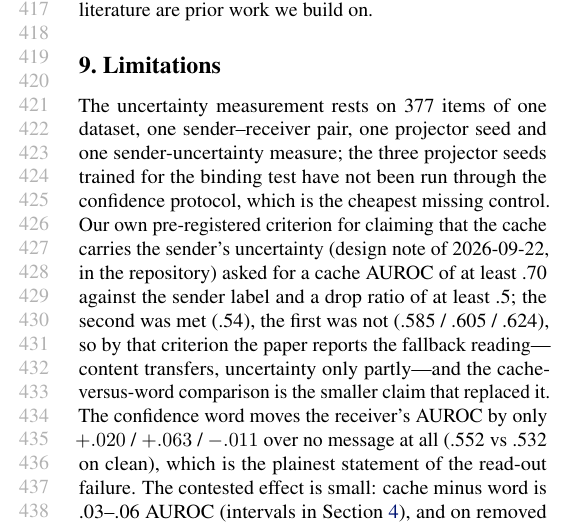
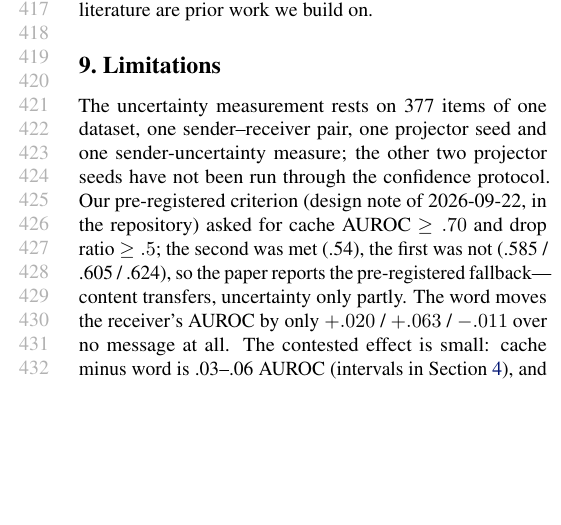
Before and after one commit to WuKongAI-CMU/k2-cascade, a LaTeX paper (docs/paper/main.tex): part of one column of page 8 of 16, cut so that both start at the same text, the shorter picture padded with empty space. Compiled offline with pdfLaTeX.

Commit message:
paper: limitations name the missed pre-registered criterion; body back within 8 pages
Co-Authored-By: Claude Fable 5.1 <noreply@anthropic.com>

```diff
--- a/docs/paper/main.tex
+++ b/docs/paper/main.tex
@@ -309,7 +309,7 @@ Confidence Laundering \citep{2606.20662} is the position this paper measures: it
 \section{Limitations}
 \label{sec:limitations}
 
-The uncertainty measurement rests on 377 items of one dataset, one sender--receiver pair, one projector seed and one sender-uncertainty measure; the three projector seeds trained for the binding test have not been run through the confidence protocol, which is the cheapest missing control. Our own pre-registered criterion for claiming that the cache carries the sender's uncertainty (design note of 2026-09-22, in the repository) asked for a cache AUROC of at least .70 against the sender label and a drop ratio of at least .5; the second was met (.54), the first was not (.585 / .605 / .624), so by that criterion the paper reports the fallback reading---content transfers, uncertainty only partly---and the cache-versus-word comparison is the smaller claim that replaced it. The confidence word moves the receiver's AUROC by only $+.020$ / $+.063$ / $-.011$ over no message at all (.552 vs .532 on clean), which is the plainest statement of the read-out failure. The contested effect is small: cache minus word is .03--.06 AUROC (intervals in \cref{sec:survive}), and on removed passages question-only beats the word and text beats the cache. The absolute AUROCs are ${\sim}0.6$ for every channel including text, so every claim is relative. ``The receiver does not read the label'' is a property of one base model under one completion prompt: no prompt ablation, no few-shot examples, no chat template, no instruction-tuned receiver, and the candidate-list arm scoring below question-only on clean passages (.495 vs .532) says the text baselines are not the strongest a competent engineer could build. The four-point probes read one position of the mapped message, were run on the 587-item set rather than the 377, and do not localise the loss. The belief-shape correlations (.199 / .193 / .166) separate arms from controls, not from each other. Three controls are weaker than their names: the deranged-sender projector is not content-free (23.4\% against a ridge base of 21.7\% on the 8-name test), the retention critique is of our own metric rather than of \citet{2608.03893}, and the layer-band experiment uses the deranged episode's cache as filler. The setting is context reuse---the sender's cache of a passage prefix---not a mid-task handoff of an agent's reasoning or tool state, and nothing here says whether any of it survives a sender that has reasoned or generated at length \citep{2608.20927}. The channel is expensive in bytes (144\,KB per token; 604\,ms per message on a 1\,Gbps link) and the handoff-policy experiment (\cref{app:policy}) is negative on SQuAD because the receiver reading the passage is only 3.5 F1 above the sender (55.7 vs 52.2), so no trigger, not even a .749-AUROC probe on the sender's hidden state, makes a handoff pay; the deployment that motivates the paper does not exist at this message size.
+The uncertainty measurement rests on 377 items of one dataset, one sender--receiver pair, one projector seed and one sender-uncertainty measure; the other two projector seeds have not been run through the confidence protocol. Our pre-registered criterion (design note of 2026-09-22, in the repository) asked for cache AUROC $\geq .70$ and drop ratio $\geq .5$; the second was met (.54), the first was not (.585 / .605 / .624), so the paper reports the pre-registered fallback---content transfers, uncertainty only partly. The word moves the receiver's AUROC by only $+.020$ / $+.063$ / $-.011$ over no message at all. The contested effect is small: cache minus word is .03--.06 AUROC (intervals in \cref{sec:survive}), and on removed passages question-only beats the word and text beats the cache. The absolute AUROCs are ${\sim}0.6$ for every channel including text, so every claim is relative. ``The receiver does not read the label'' is a property of one base model under one completion prompt: no prompt ablation, no few-shot examples, no chat template, no instruction-tuned receiver, and the candidate-list arm scoring below question-only on clean passages (.495 vs .532) says the text baselines are not the strongest a competent engineer could build. The four-point probes read one position of the mapped message, were run on the 587-item set rather than the 377, and do not localise the loss. The belief-shape correlations (.199 / .193 / .166) separate arms from controls, not from each other. Three controls are weaker than their names: the deranged-sender projector is not content-free (23.4\% against a ridge base of 21.7\% on the 8-name test), the retention critique is of our own metric rather than of \citet{2608.03893}, and the layer-band experiment uses the deranged episode's cache as filler. The setting is context reuse---the sender's cache of a passage prefix---not a mid-task handoff of an agent's reasoning or tool state, and nothing here says whether any of it survives a sender that has reasoned or generated at length \citep{2608.20927}. The channel is expensive in bytes (144\,KB per token; 604\,ms per message on a 1\,Gbps link) and the handoff-policy experiment (\cref{app:policy}) is negative on SQuAD because the receiver reading the passage is only 3.5 F1 above the sender (55.7 vs 52.2), so no trigger, not even a .749-AUROC probe on the sender's hidden state, makes a handoff pay; the deployment that motivates the paper does not exist at this message size.
 
 \section{Conclusion}
 \label{sec:conclusion}
```
Also changed, not shown: docs/paper/main.pdf.
